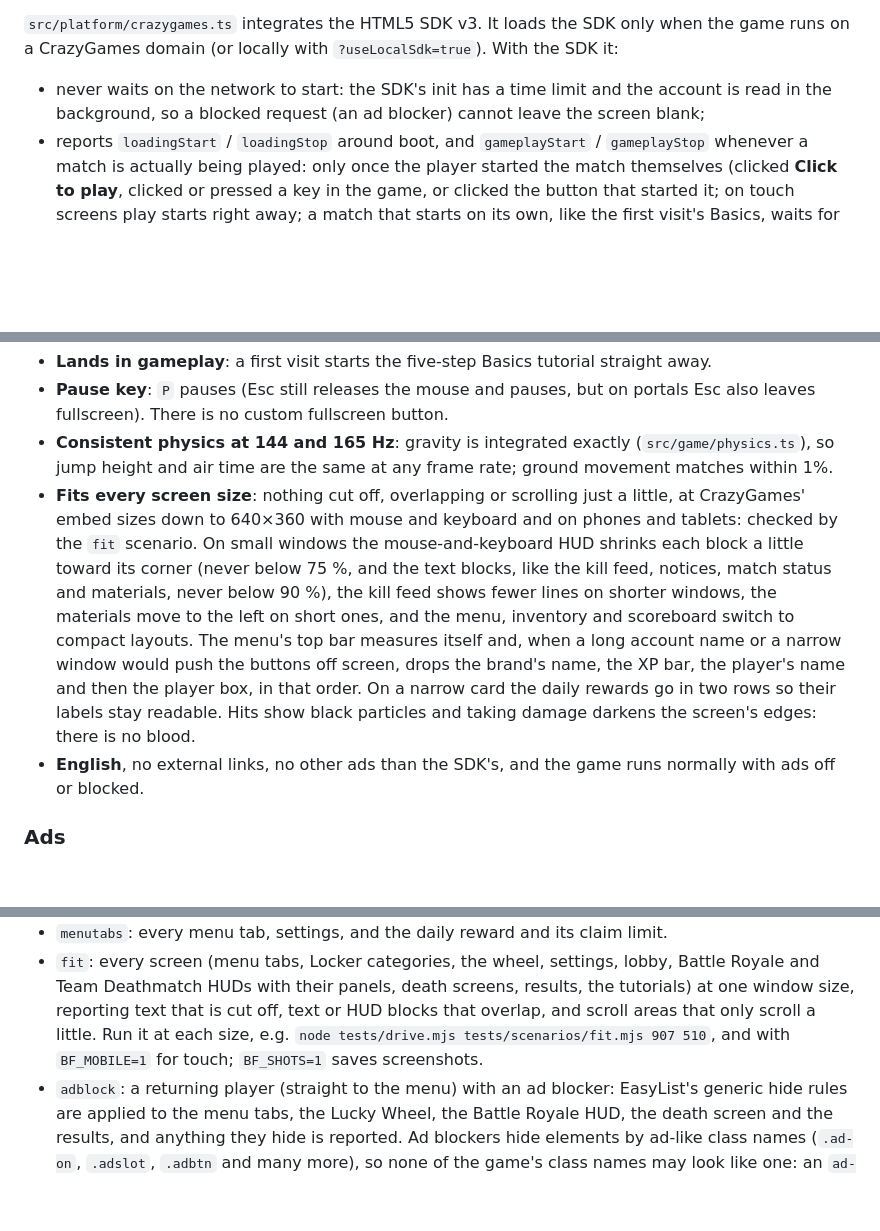
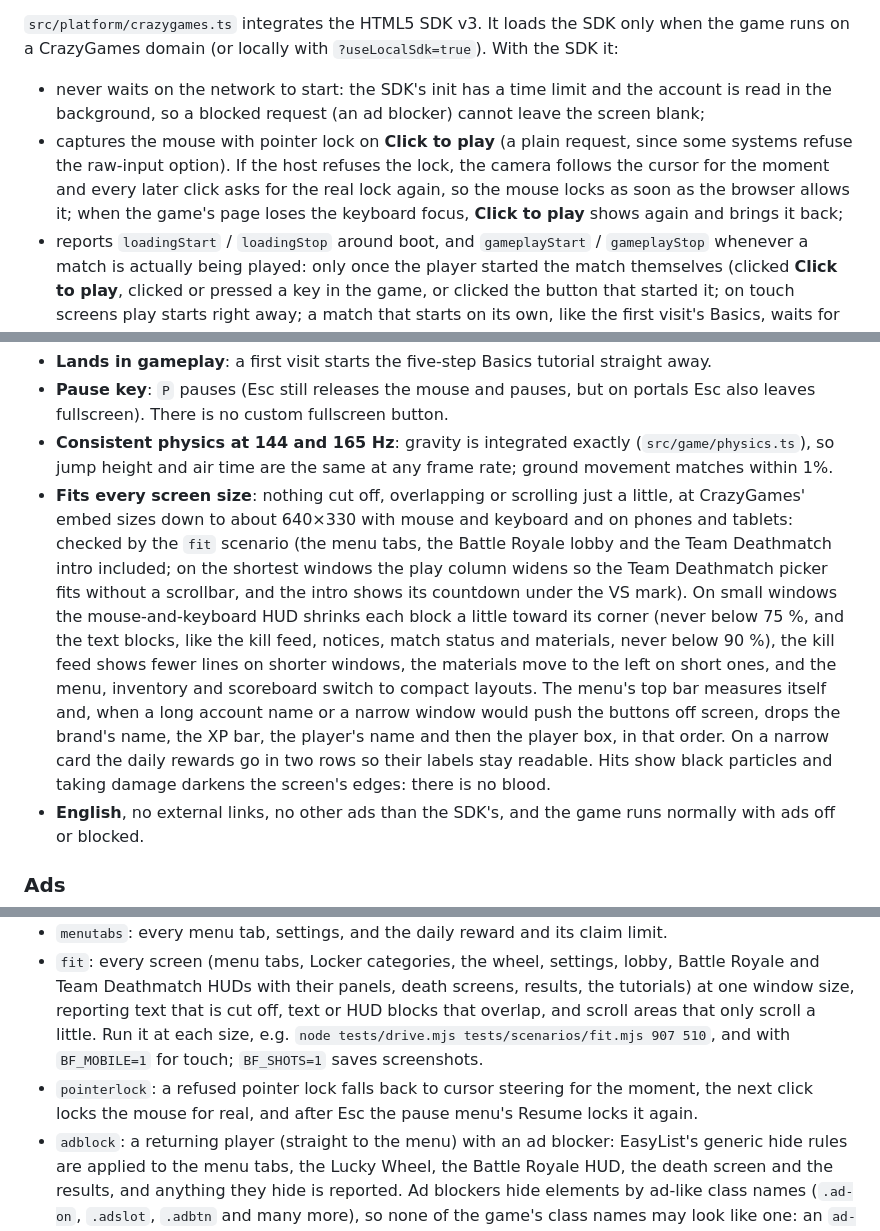
Before and after one commit to lxjohn0111-lang/blocksforge, a Markdown page: README.md, 3 parts joined by grey strips. GitHub-like rendering; blank space fills up the shorter version.

Commit message:
Docs: pointer lock, the shortest windows, the pointerlock scenario
Co-Authored-By: Claude Opus 5.5 <noreply@anthropic.com>
Claude-Session: https://claude.ai/code/session_016CLpKz5t1i88wFeQTovmGy

```diff
--- a/README.md
+++ b/README.md
@@ -68,6 +68,7 @@ Portals may run a game in a sandboxed iframe (an opaque "null" origin), serve it
 `src/platform/crazygames.ts` integrates the HTML5 SDK v3. It loads the SDK only when the game runs on a CrazyGames domain (or locally with `?useLocalSdk=true`). With the SDK it:
 
 - never waits on the network to start: the SDK's init has a time limit and the account is read in the background, so a blocked request (an ad blocker) cannot leave the screen blank;
+- captures the mouse with pointer lock on **Click to play** (a plain request, since some systems refuse the raw-input option). If the host refuses the lock, the camera follows the cursor for the moment and every later click asks for the real lock again, so the mouse locks as soon as the browser allows it; when the game's page loses the keyboard focus, **Click to play** shows again and brings it back;
 - reports `loadingStart` / `loadingStop` around boot, and `gameplayStart` / `gameplayStop` whenever a match is actually being played: only once the player started the match themselves (clicked **Click to play**, clicked or pressed a key in the game, or clicked the button that started it; on touch screens play starts right away; a match that starts on its own, like the first visit's Basics, waits for **Click to play** even when the browser already captured the mouse), and not in menus, pause, settings, the death screen or while an ad plays;
 - calls `happytime` on a win;
 - follows the portal's mute setting;
@@ -79,7 +80,7 @@ Full Launch requirements, and where the game meets them:
 - **Lands in gameplay**: a first visit starts the five-step Basics tutorial straight away.
 - **Pause key**: `P` pauses (Esc still releases the mouse and pauses, but on portals Esc also leaves fullscreen). There is no custom fullscreen button.
 - **Consistent physics at 144 and 165 Hz**: gravity is integrated exactly (`src/game/physics.ts`), so jump height and air time are the same at any frame rate; ground movement matches within 1%.
-- **Fits every screen size**: nothing cut off, overlapping or scrolling just a little, at CrazyGames' embed sizes down to 640×360 with mouse and keyboard and on phones and tablets: checked by the `fit` scenario. On small windows the mouse-and-keyboard HUD shrinks each block a little toward its corner (never below 75 %, and the text blocks, like the kill feed, notices, match status and materials, never below 90 %), the kill feed shows fewer lines on shorter windows, the materials move to the left on short ones, and the menu, inventory and scoreboard switch to compact layouts. The menu's top bar measures itself and, when a long account name or a narrow window would push the buttons off screen, drops the brand's name, the XP bar, the player's name and then the player box, in that order. On a narrow card the daily rewards go in two rows so their labels stay readable. Hits show black particles and taking damage darkens the screen's edges: there is no blood.
+- **Fits every screen size**: nothing cut off, overlapping or scrolling just a little, at CrazyGames' embed sizes down to about 640×330 with mouse and keyboard and on phones and tablets: checked by the `fit` scenario (the menu tabs, the Battle Royale lobby and the Team Deathmatch intro included; on the shortest windows the play column widens so the Team Deathmatch picker fits without a scrollbar, and the intro shows its countdown under the VS mark). On small windows the mouse-and-keyboard HUD shrinks each block a little toward its corner (never below 75 %, and the text blocks, like the kill feed, notices, match status and materials, never below 90 %), the kill feed shows fewer lines on shorter windows, the materials move to the left on short ones, and the menu, inventory and scoreboard switch to compact layouts. The menu's top bar measures itself and, when a long account name or a narrow window would push the buttons off screen, drops the brand's name, the XP bar, the player's name and then the player box, in that order. On a narrow card the daily rewards go in two rows so their labels stay readable. Hits show black particles and taking damage darkens the screen's edges: there is no blood.
 - **English**, no external links, no other ads than the SDK's, and the game runs normally with ads off or blocked.
 
 ### Ads
@@ -110,6 +111,7 @@ Your profile, settings and the AI competitors' records go through `src/core/stor
 - `ranked`: promotion, demotion, the ladder and a season rollover.
 - `menutabs`: every menu tab, settings, and the daily reward and its claim limit.
 - `fit`: every screen (menu tabs, Locker categories, the wheel, settings, lobby, Battle Royale and Team Deathmatch HUDs with their panels, death screens, results, the tutorials) at one window size, reporting text that is cut off, text or HUD blocks that overlap, and scroll areas that only scroll a little. Run it at each size, e.g. `node tests/drive.mjs tests/scenarios/fit.mjs 907 510`, and with `BF_MOBILE=1` for touch; `BF_SHOTS=1` saves screenshots.
+- `pointerlock`: a refused pointer lock falls back to cursor steering for the moment, the next click locks the mouse for real, and after Esc the pause menu's Resume locks it again.
 - `adblock`: a returning player (straight to the menu) with an ad blocker: EasyList's generic hide rules are applied to the menu tabs, the Lucky Wheel, the Battle Royale HUD, the death screen and the results, and anything they hide is reported. Ad blockers hide elements by ad-like class names (`.ad-on`, `.adslot`, `.adbtn` and many more), so none of the game's class names may look like one: an `ad-on` class on `<body>` once blanked the whole page. Download the list first (see the scenario's header).
 - `training`: the whole Training Grounds played through with real key and mouse input, all 14 steps in order (look, move, jump, grab the rifle with E, shoot, reload with R, aim down sights, open the chest with E, scope in, harvest with the pick, build a ramp up to the ledge, craft, throw a grenade over the wall, win the duel).
 - `ads`: every ad placement with the stand-in ads: the menu banner on each tab (and that it covers nothing), the Lucky Wheel (free spin, cooldown, ad spin), the boosts, the daily double, the starter kit, Redeploy while spectating (with no banner there or on the results), and 2× rewards. Run it at 1280×720, 907×510 and with `BF_MOBILE=1` at 844×390.
```
